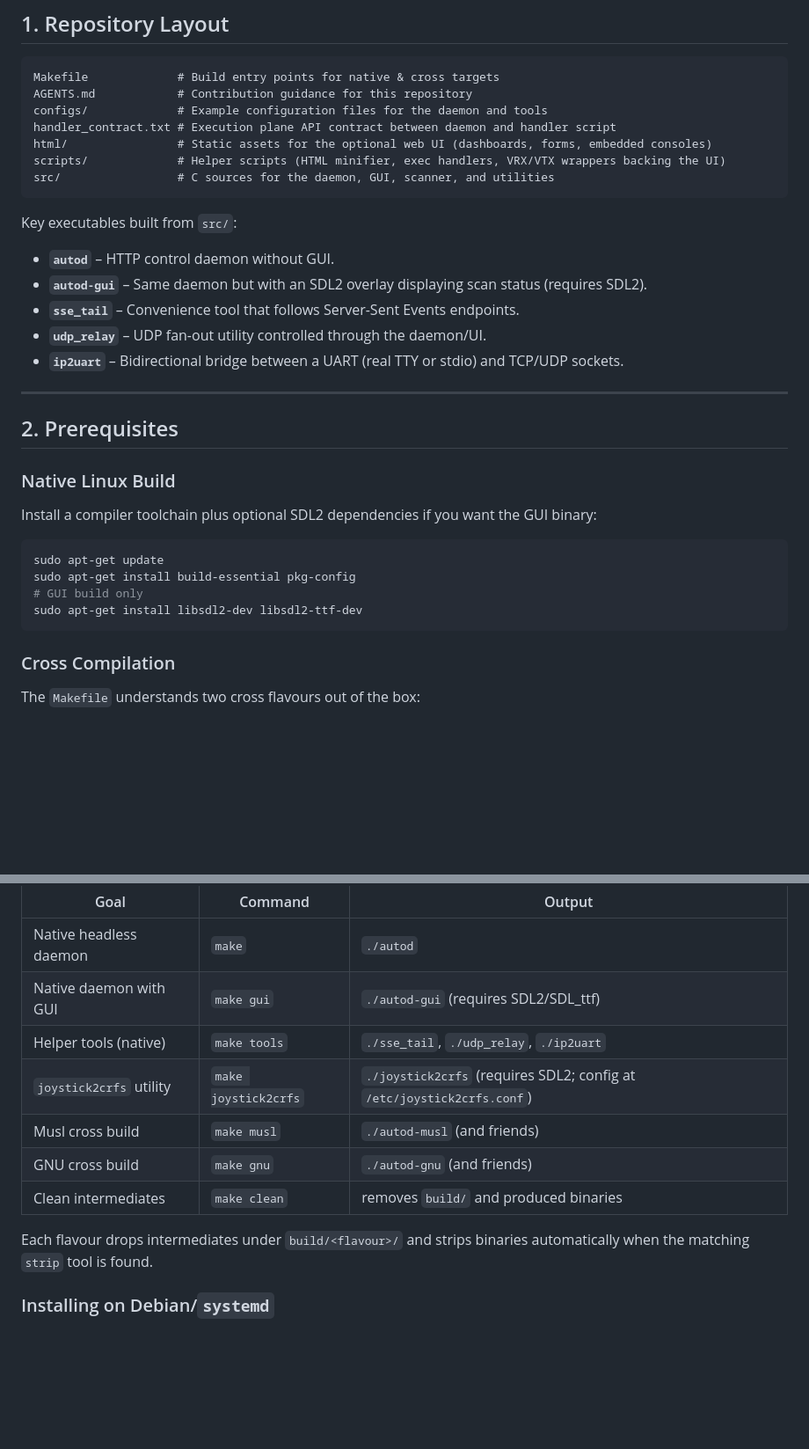
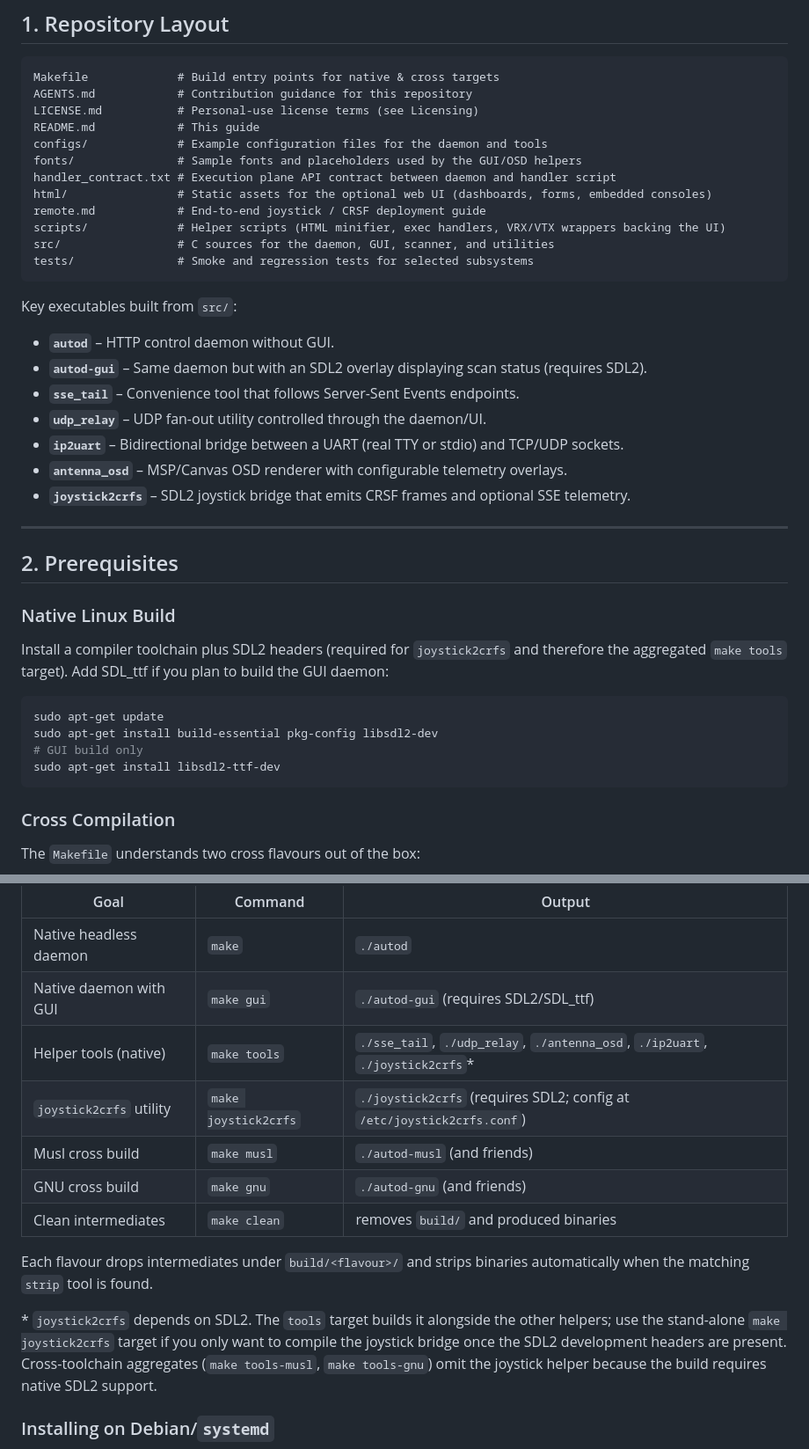
Before and after one commit to snokvist/autod, a Markdown page: README.md, 2 parts joined by grey strips. Shown: that part at 88% size. GitHub-like rendering; blank space fills up the shorter version.

````diff
--- a/README.md
+++ b/README.md
@@ -11,11 +11,16 @@ This document walks you through building the software, configuring it, and under
 ```
 Makefile             # Build entry points for native & cross targets
 AGENTS.md            # Contribution guidance for this repository
+LICENSE.md           # Personal-use license terms (see Licensing)
+README.md            # This guide
 configs/             # Example configuration files for the daemon and tools
+fonts/               # Sample fonts and placeholders used by the GUI/OSD helpers
 handler_contract.txt # Execution plane API contract between daemon and handler script
 html/                # Static assets for the optional web UI (dashboards, forms, embedded consoles)
+remote.md            # End-to-end joystick / CRSF deployment guide
 scripts/             # Helper scripts (HTML minifier, exec handlers, VRX/VTX wrappers backing the UI)
 src/                 # C sources for the daemon, GUI, scanner, and utilities
+tests/               # Smoke and regression tests for selected subsystems
 ```
 
 Key executables built from `src/`:
@@ -25,6 +30,8 @@ Key executables built from `src/`:
 - **`sse_tail`** – Convenience tool that follows Server-Sent Events endpoints.
 - **`udp_relay`** – UDP fan-out utility controlled through the daemon/UI.
 - **`ip2uart`** – Bidirectional bridge between a UART (real TTY or stdio) and TCP/UDP sockets.
+- **`antenna_osd`** – MSP/Canvas OSD renderer with configurable telemetry overlays.
+- **`joystick2crfs`** – SDL2 joystick bridge that emits CRSF frames and optional SSE telemetry.
 
 ---
 
@@ -32,13 +39,13 @@ Key executables built from `src/`:
 
 ### Native Linux Build
 
-Install a compiler toolchain plus optional SDL2 dependencies if you want the GUI binary:
+Install a compiler toolchain plus SDL2 headers (required for `joystick2crfs` and therefore the aggregated `make tools` target). Add SDL_ttf if you plan to build the GUI daemon:
 
 ```bash
 sudo apt-get update
-sudo apt-get install build-essential pkg-config
+sudo apt-get install build-essential pkg-config libsdl2-dev
 # GUI build only
-sudo apt-get install libsdl2-dev libsdl2-ttf-dev
+sudo apt-get install libsdl2-ttf-dev
 ```
 
 ### Cross Compilation
@@ -60,13 +67,15 @@ All commands are run from the repository root.
 | ---- | ------- | ------ |
 | Native headless daemon | `make` | `./autod` |
 | Native daemon with GUI | `make gui` | `./autod-gui` (requires SDL2/SDL_ttf) |
-| Helper tools (native)  | `make tools` | `./sse_tail`, `./udp_relay`, `./ip2uart` |
+| Helper tools (native)  | `make tools` | `./sse_tail`, `./udp_relay`, `./antenna_osd`, `./ip2uart`, `./joystick2crfs`* |
 | `joystick2crfs` utility | `make joystick2crfs` | `./joystick2crfs` (requires SDL2; config at `/etc/joystick2crfs.conf`) |
 | Musl cross build       | `make musl` | `./autod-musl` (and friends) |
 | GNU cross build        | `make gnu`  | `./autod-gnu` (and friends) |
 | Clean intermediates    | `make clean` | removes `build/` and produced binaries |
 
 Each flavour drops intermediates under `build/<flavour>/` and strips binaries automatically when the matching `strip` tool is found.
+
+\* `joystick2crfs` depends on SDL2. The `tools` target builds it alongside the other helpers; use the stand-alone `make joystick2crfs` target if you only want to compile the joystick bridge once the SDL2 development headers are present. Cross-toolchain aggregates (`make tools-musl`, `make tools-gnu`) omit the joystick helper because the build requires native SDL2 support.
 
 ### Installing on Debian/`systemd`
 
````
Also changed, not shown: other parts of README.md (+55 -1 lines), LICENSE.md (added, +20 -0 lines).
